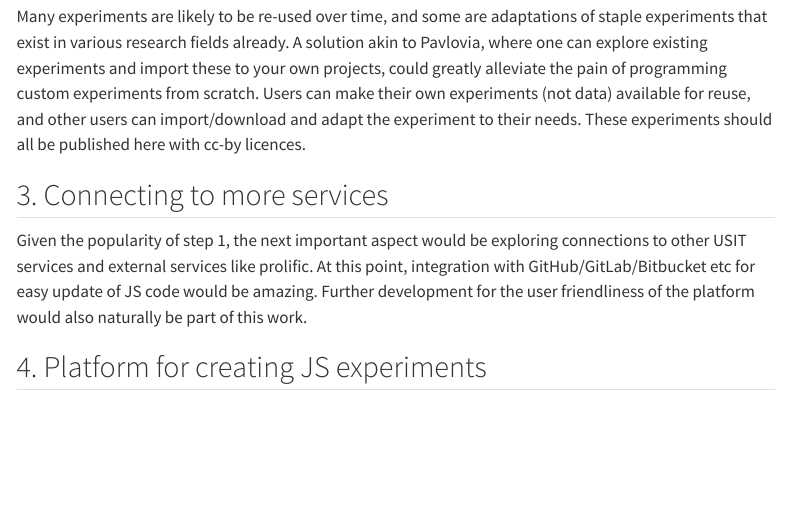
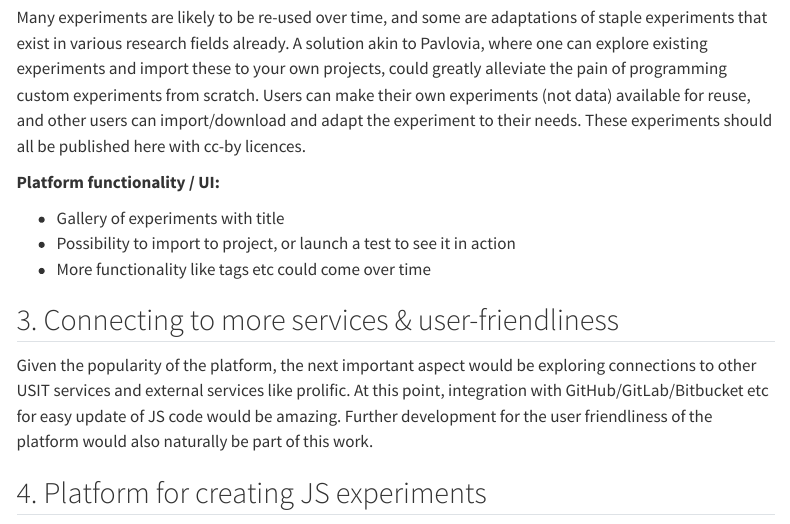
Before and after one commit to capro-uio/prelim_surveys, a Quarto document (docs/online_behav.qmd): the page in a window 1100 px wide, from 4560 px down before the commit and from 4520 px down after it, so that both start at the same text. Rendered offline with R 4.5, knitr and Pandoc in place of Quarto, with nearby package versions; some code elsewhere in the file could not run offline; menus at the side of the page are left out.

Commit message:
more details to platform description

```diff
--- a/docs/online_behav.qmd
+++ b/docs/online_behav.qmd
@@ -220,9 +217,15 @@ A solution akin to Pavlovia, where one can explore existing experiments and impo
 Users can make their own experiments (not data) available for reuse, and other users can import/download and adapt the experiment to their needs.
 These experiments should all be published here with cc-by licences.
 
-## 3. Connecting to more services
+**Platform functionality / UI:**
 
-Given the popularity of step 1, the next important aspect would be exploring connections to other USIT services and external services like prolific.
+-   Gallery of experiments with title
+-   Possibility to import to project, or launch a test to see it in action
+-   More functionality like tags etc could come over time
+
+## 3. Connecting to more services & user-friendliness
+
+Given the popularity of the platform, the next important aspect would be exploring connections to other USIT services and external services like prolific.
 At this point, integration with GitHub/GitLab/Bitbucket etc for easy update of JS code would be amazing.
 Further development for the user friendliness of the platform would also naturally be part of this work.
 
```
Also changed, not shown: docs/online_behav.qmd (3 more changed lines), 1 other file.
